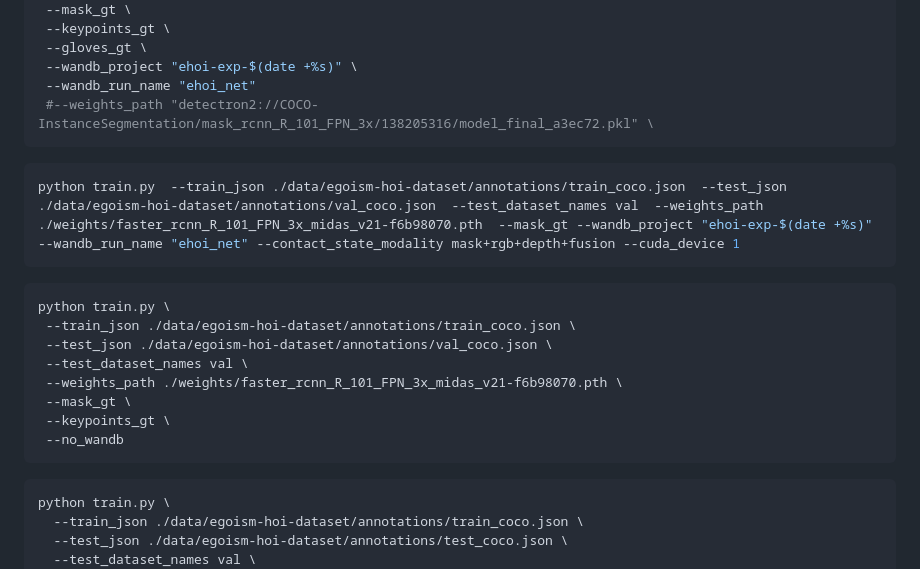
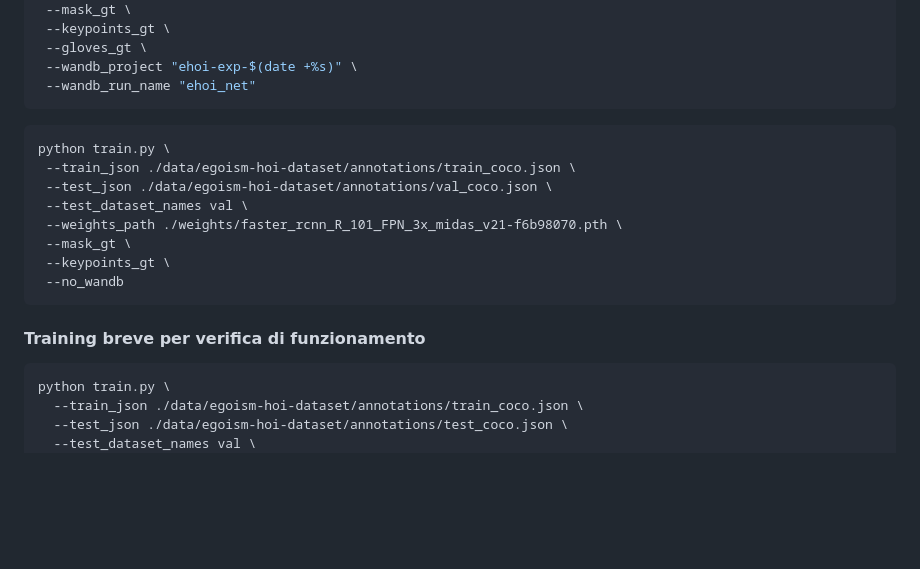
Before and after one commit to NextVisionLab/GlovEgo-HOI, a Markdown page: README.md, the part around the change. GitHub-like rendering; blank space fills up the shorter version.

`````diff
--- a/README.md
+++ b/README.md
@@ -88,11 +88,6 @@ python train.py \
  --gloves_gt \
  --wandb_project "ehoi-exp-$(date +%s)" \
  --wandb_run_name "ehoi_net"
- #--weights_path "detectron2://COCO-InstanceSegmentation/mask_rcnn_R_101_FPN_3x/138205316/model_final_a3ec72.pkl" \
-````
-
-```bash
-python train.py  --train_json ./data/egoism-hoi-dataset/annotations/train_coco.json  --test_json ./data/egoism-hoi-dataset/annotations/val_coco.json  --test_dataset_names val  --weights_path ./weights/faster_rcnn_R_101_FPN_3x_midas_v21-f6b98070.pth  --mask_gt --wandb_project "ehoi-exp-$(date +%s)"  --wandb_run_name "ehoi_net" --contact_state_modality mask+rgb+depth+fusion --cuda_device 1
 ````
 
 ```bash
@@ -106,7 +101,9 @@ python train.py \
  --no_wandb
 ```
 
-```
+#### Training breve per verifica di funzionamento
+
+```bash
 python train.py \
   --train_json ./data/egoism-hoi-dataset/annotations/train_coco.json \
   --test_json ./data/egoism-hoi-dataset/annotations/test_coco.json \
`````
